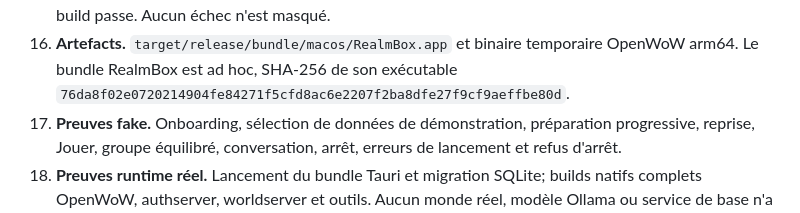
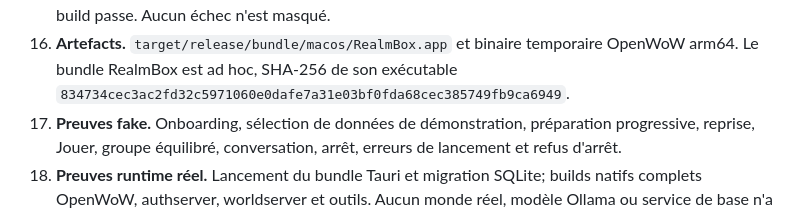
Before and after one commit to bnjdpn/RealmBox, a Markdown page: docs/REPORT_2026-09-02.md, the part around the change. Rendered like a GitHub page.

Commit message:
Refresh launcher artifact provenance

```diff
--- a/docs/REPORT_2026-09-02.md
+++ b/docs/REPORT_2026-09-02.md
@@ -56,7 +56,7 @@ release ou une promesse de partie réelle**.
     Aucun échec n'est masqué.
 16. **Artefacts.** `target/release/bundle/macos/RealmBox.app` et binaire temporaire
     OpenWoW arm64. Le bundle RealmBox est ad hoc, SHA-256 de son exécutable
-    `76da8f02e0720214904fe84271f5cfd8ac6e2207f2ba8dfe27f9cf9aeffbe80d`.
+    `834734cec3ac2fd32c5971060e0dafe7a31e03bf0fda68cec385749fb9ca6949`.
 17. **Preuves fake.** Onboarding, sélection de données de démonstration,
     préparation progressive, reprise, Jouer, groupe équilibré, conversation,
     arrêt, erreurs de lancement et refus d'arrêt.
```
